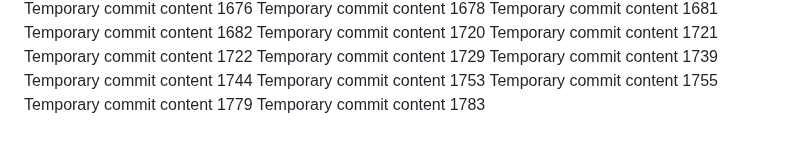
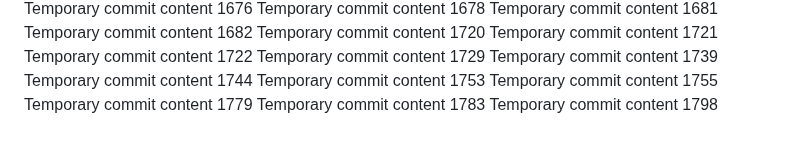
Before and after one commit to codedprocessing/fog, a Markdown page: edt/readme.md, the part around the change. Drawn GitHub-style.

```diff
--- a/edt/readme.md
+++ b/edt/readme.md
@@ -155,3 +155,4 @@ Temporary commit content 1753
 Temporary commit content 1755
 Temporary commit content 1779
 Temporary commit content 1783
+Temporary commit content 1798
```
